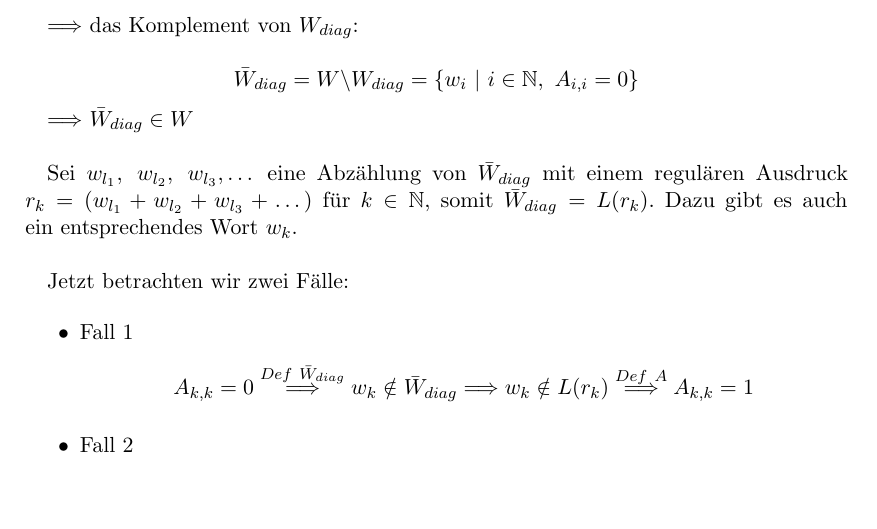
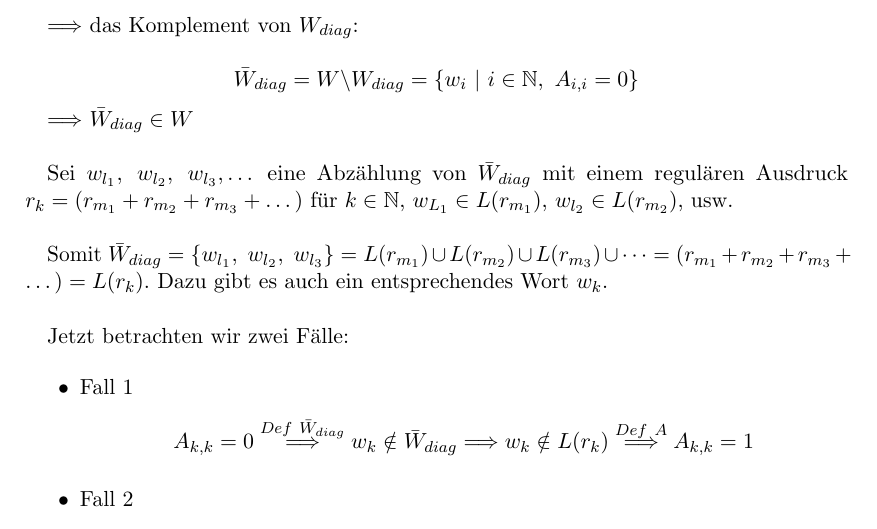
Before and after one commit to wenont/HA, a LaTeX document (BuK/blatt02.tex): part of the page, cut so that both start at the same text, the shorter picture padded with empty space. Compiled offline with pdfLaTeX.

Commit message:
update BuK blatt02

```diff
--- a/BuK/blatt02.tex
+++ b/BuK/blatt02.tex
@@ -157,7 +157,9 @@
 
 	$\Longrightarrow$ $\bar{W}_{diag} \in W$\\
 
-	Sei $w_{l_1},\ w_{l_2},\ w_{l_3},\dots$ eine Abz"ahlung von $\bar{W}_{diag}$ mit einem regul"aren Ausdruck $r_k = (w_{l_1} + w_{l_2} + w_{l_3} + \dots )$ f"ur $k\in \mathbb{N}$, somit $\bar{W}_{diag} = L(r_k)$. Dazu gibt es auch ein entsprechendes Wort $w_k$.\\
+	Sei $w_{l_1},\ w_{l_2},\ w_{l_3},\dots$ eine Abz"ahlung von $\bar{W}_{diag}$ mit einem regul"aren Ausdruck $r_k = (r_{m_1} + r_{m_2} + r_{m_3} + \dots )$ f"ur $k\in \mathbb{N}$, $w_{L_1}\in L(r_{m_1})$, $w_{l_2} \in L(r_{m_2})$, usw.\\
+
+	Somit $\bar{W}_{diag} =\{ w_{l_1},\ w_{l_2},\ w_{l_3} \} = L(r_{m_1}) \cup L(r_{m_2}) \cup L(r_{m_3}) \cup \dots = (r_{m_1} + r_{m_2} + r_{m_3} + \dots ) = L(r_k)$. Dazu gibt es auch ein entsprechendes Wort $w_k$.\\
 
 	Jetzt betrachten wir zwei F"alle:
 
```
Also changed, not shown: BuK/blatt02.pdf.
